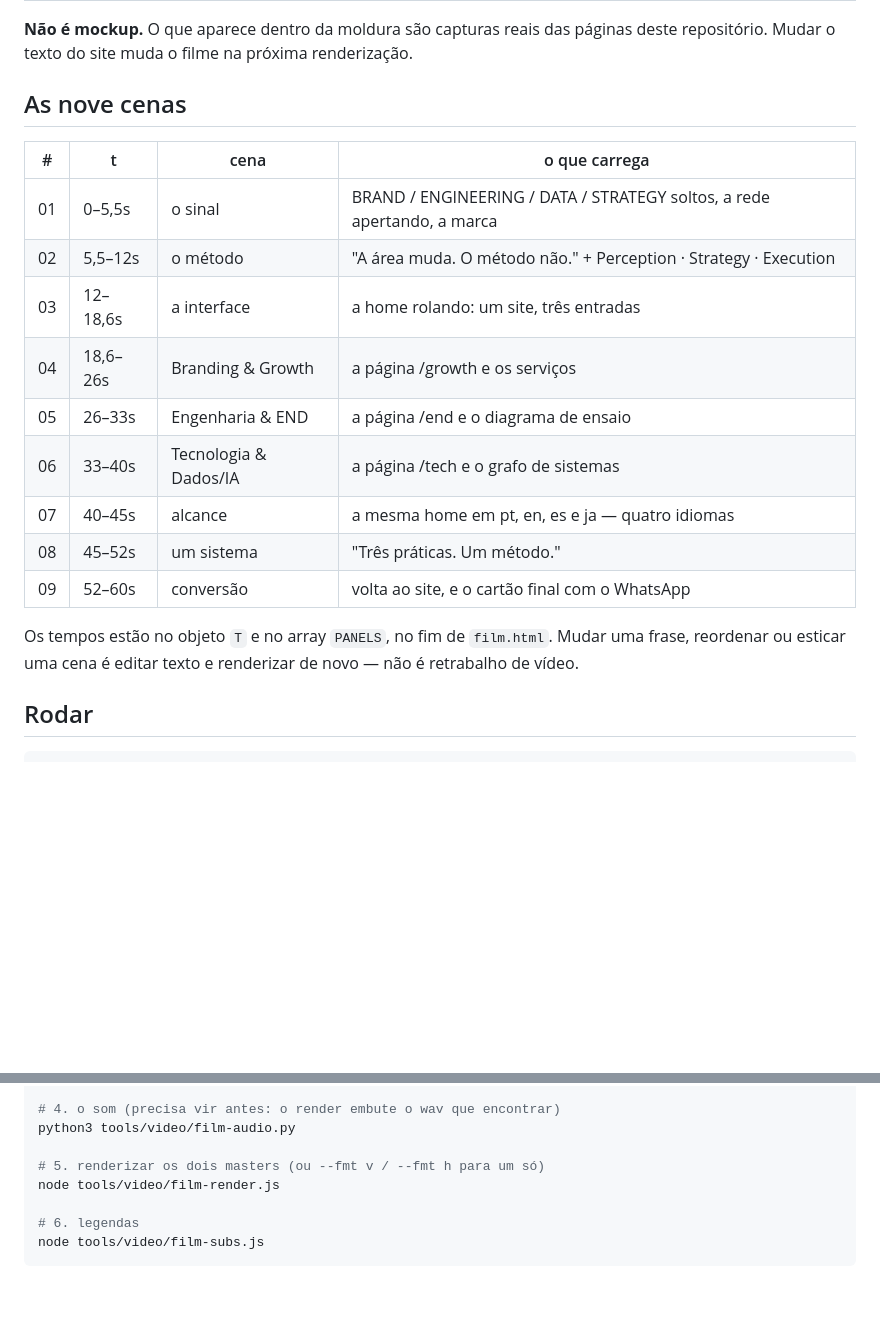
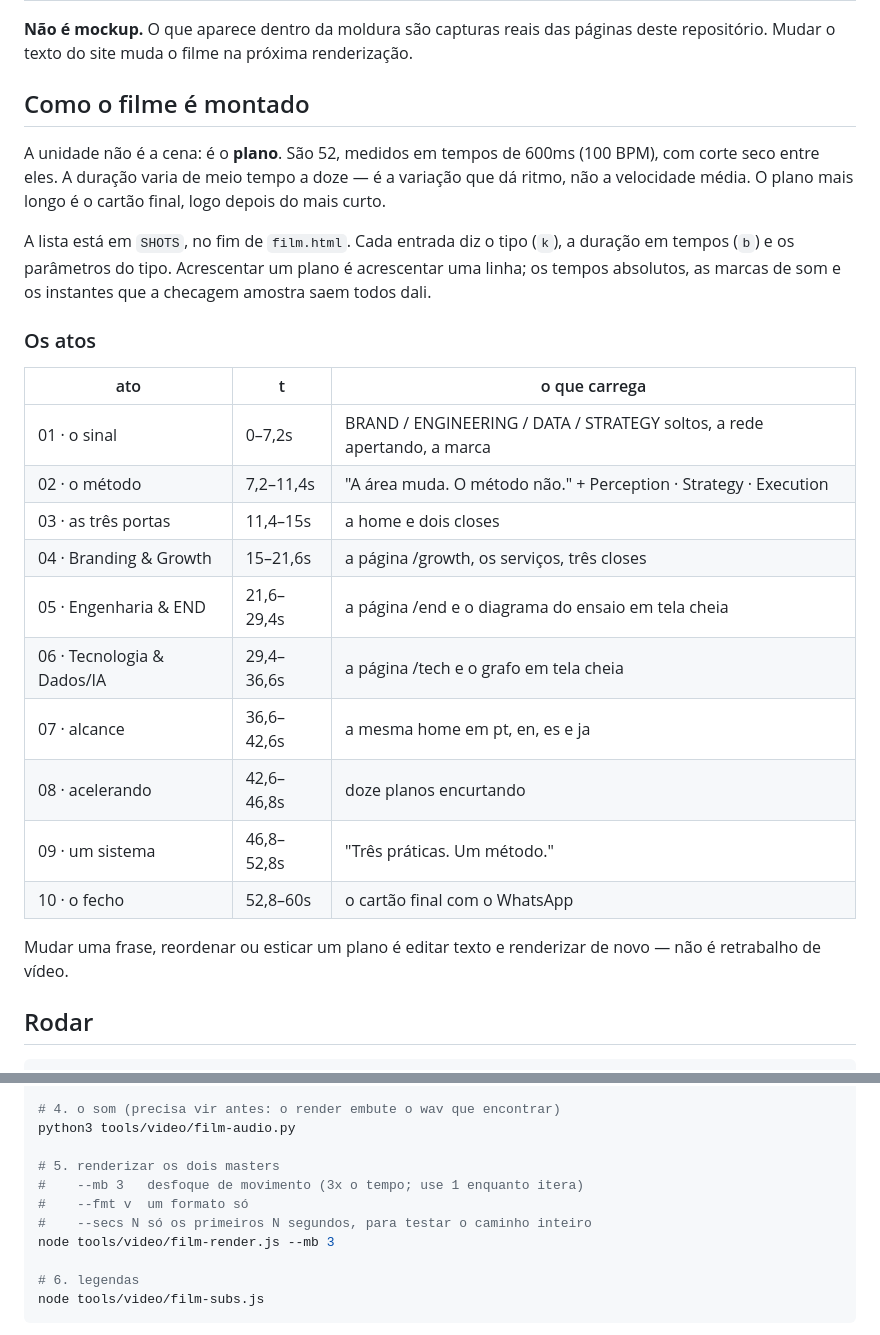
Before and after one commit to WebSrChZ/SrChZ-Technologies, a Markdown page: tools/video/README-film.md, 2 parts joined by grey strips. Rendered like a GitHub page; blank space fills up the shorter version.

Commit message:
README do filme na montagem nova
Documenta a lista de planos no lugar das nove cenas, o desfoque de
movimento com obturador de 180 graus, a câmera que não para, e o que o
pipeline não faz: geometria 3D e material estão fora do alcance de
renderizar DOM num navegador.

Co-Authored-By: Claude Opus 5 <noreply@anthropic.com>
Claude-Session: https://claude.ai/code/session_01MSpLeeFCgv86181idZjs4t

```diff
--- a/tools/video/README-film.md
+++ b/tools/video/README-film.md
@@ -14,22 +14,34 @@ Gera dois masters do mesmo filme, 60s, 30fps, H.264 com som:
 páginas deste repositório. Mudar o texto do site muda o filme na próxima
 renderização.
 
-## As nove cenas
+## Como o filme é montado
 
-| # | t | cena | o que carrega |
-|---|---|---|---|
-| 01 | 0–5,5s | o sinal | BRAND / ENGINEERING / DATA / STRATEGY soltos, a rede apertando, a marca |
-| 02 | 5,5–12s | o método | "A área muda. O método não." + Perception · Strategy · Execution |
-| 03 | 12–18,6s | a interface | a home rolando: um site, três entradas |
-| 04 | 18,6–26s | Branding & Growth | a página /growth e os serviços |
-| 05 | 26–33s | Engenharia & END | a página /end e o diagrama de ensaio |
-| 06 | 33–40s | Tecnologia & Dados/IA | a página /tech e o grafo de sistemas |
-| 07 | 40–45s | alcance | a mesma home em pt, en, es e ja — quatro idiomas |
-| 08 | 45–52s | um sistema | "Três práticas. Um método." |
-| 09 | 52–60s | conversão | volta ao site, e o cartão final com o WhatsApp |
+A unidade não é a cena: é o **plano**. São 52, medidos em tempos de 600ms
+(100 BPM), com corte seco entre eles. A duração varia de meio tempo a doze —
+é a variação que dá ritmo, não a velocidade média. O plano mais longo é o
+cartão final, logo depois do mais curto.
 
-Os tempos estão no objeto `T` e no array `PANELS`, no fim de `film.html`.
-Mudar uma frase, reordenar ou esticar uma cena é editar texto e renderizar de
+A lista está em `SHOTS`, no fim de `film.html`. Cada entrada diz o tipo
+(`k`), a duração em tempos (`b`) e os parâmetros do tipo. Acrescentar um
+plano é acrescentar uma linha; os tempos absolutos, as marcas de som e os
+instantes que a checagem amostra saem todos dali.
+
+### Os atos
+
+| ato | t | o que carrega |
+|---|---|---|
+| 01 · o sinal | 0–7,2s | BRAND / ENGINEERING / DATA / STRATEGY soltos, a rede apertando, a marca |
+| 02 · o método | 7,2–11,4s | "A área muda. O método não." + Perception · Strategy · Execution |
+| 03 · as três portas | 11,4–15s | a home e dois closes |
+| 04 · Branding & Growth | 15–21,6s | a página /growth, os serviços, três closes |
+| 05 · Engenharia & END | 21,6–29,4s | a página /end e o diagrama do ensaio em tela cheia |
+| 06 · Tecnologia & Dados/IA | 29,4–36,6s | a página /tech e o grafo em tela cheia |
+| 07 · alcance | 36,6–42,6s | a mesma home em pt, en, es e ja |
+| 08 · acelerando | 42,6–46,8s | doze planos encurtando |
+| 09 · um sistema | 46,8–52,8s | "Três práticas. Um método." |
+| 10 · o fecho | 52,8–60s | o cartão final com o WhatsApp |
+
+Mudar uma frase, reordenar ou esticar um plano é editar texto e renderizar de
 novo — não é retrabalho de vídeo.
 
 ## Rodar
@@ -53,8 +65,11 @@ node tools/video/film-render.js --check
 # 4. o som (precisa vir antes: o render embute o wav que encontrar)
 python3 tools/video/film-audio.py
 
-# 5. renderizar os dois masters (ou --fmt v / --fmt h para um só)
-node tools/video/film-render.js
+# 5. renderizar os dois masters
+#    --mb 3   desfoque de movimento (3x o tempo; use 1 enquanto itera)
+#    --fmt v  um formato só
+#    --secs N só os primeiros N segundos, para testar o caminho inteiro
+node tools/video/film-render.js --mb 3
 
 # 6. legendas
 node tools/video/film-subs.js
```
Also changed, not shown: other parts of tools/video/README-film.md (+38 -0 lines).
